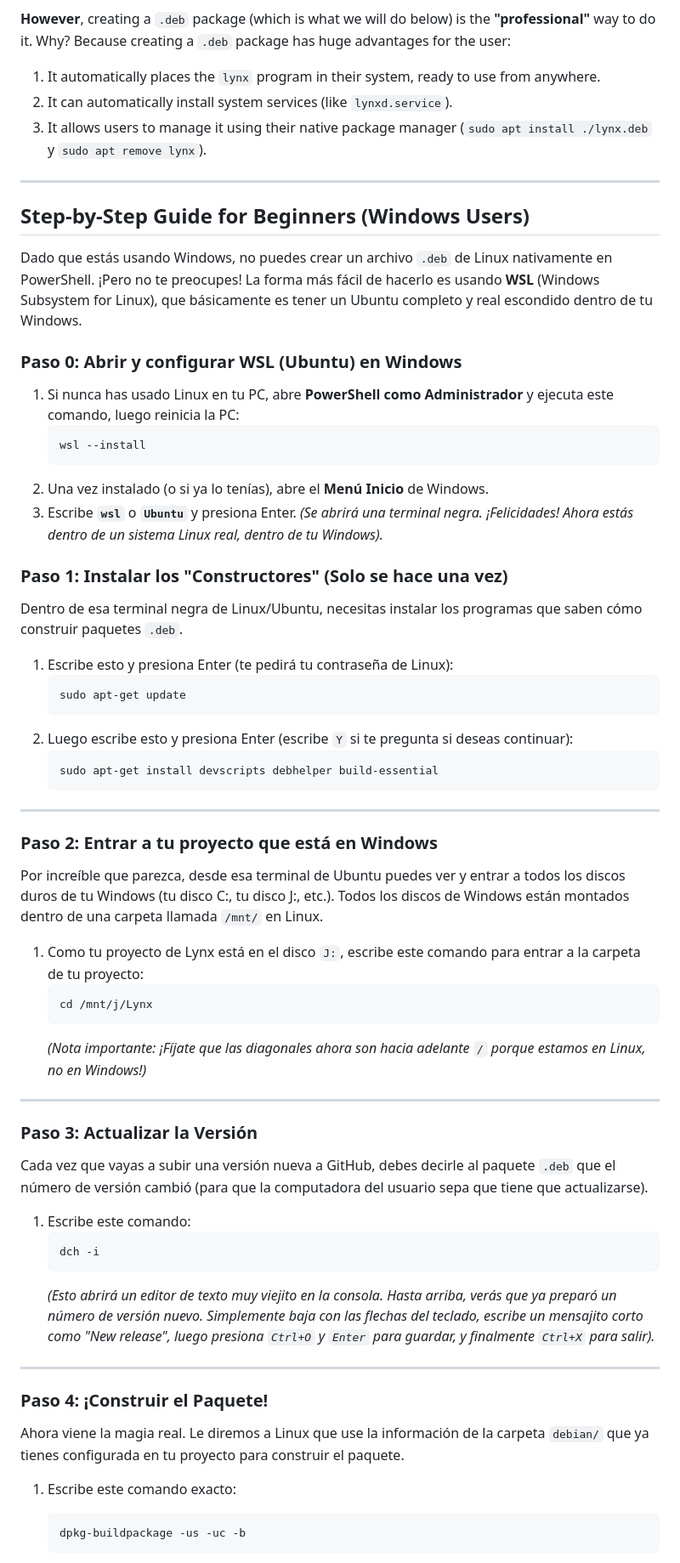
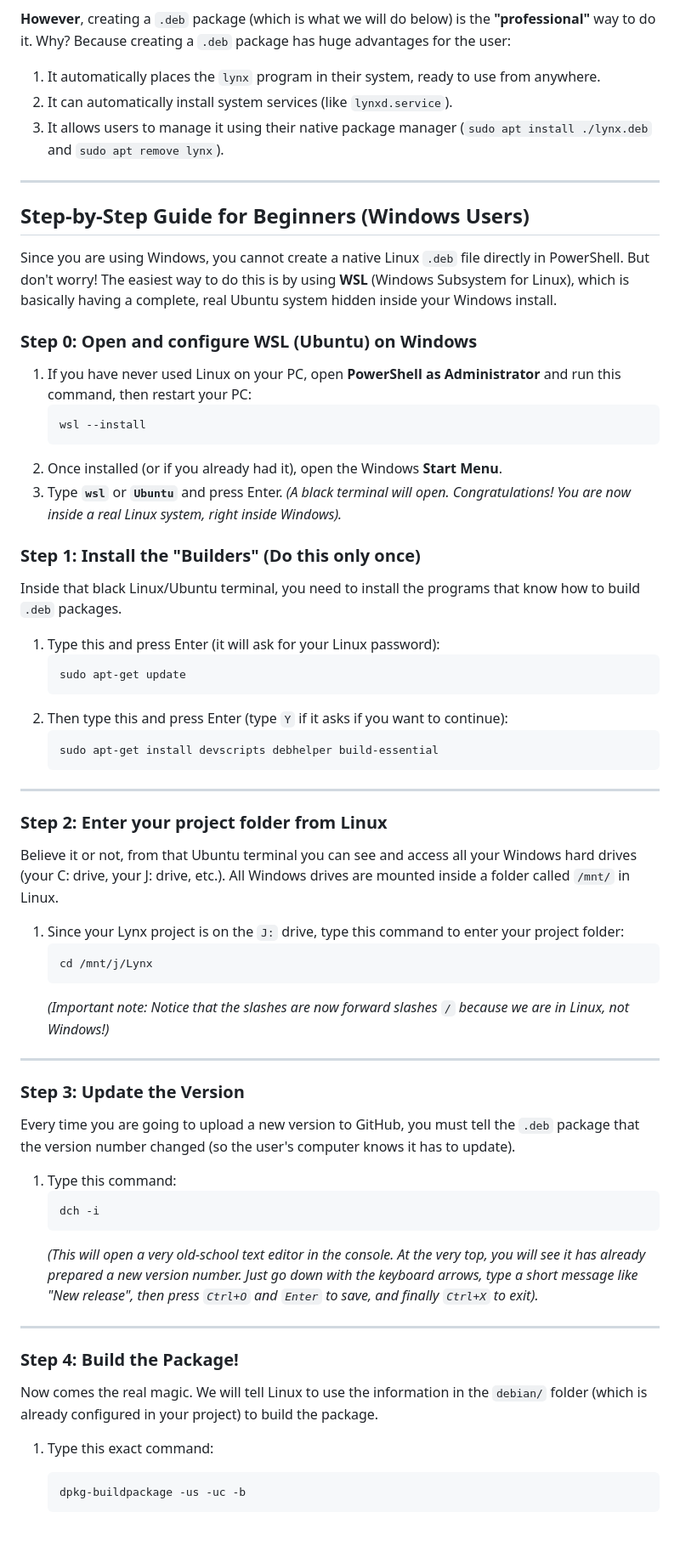
Before and after one commit to Glyndor/unitpm, a Markdown page: docs/BUILDING_UBUNTU_RELEASE.md, the part around one of its changes. Shown at 85% size. Rendered like a GitHub page; blank space fills up the shorter version.

Commit message:
docs: Add a comprehensive guide for building and releasing Ubuntu/Debian .deb packages from Windows using WSL.

````diff
--- a/docs/BUILDING_UBUNTU_RELEASE.md
+++ b/docs/BUILDING_UBUNTU_RELEASE.md
@@ -14,68 +14,68 @@ You could simply upload this executable file (like `lynx_linux_amd64`) directly
 Why? Because creating a `.deb` package has huge advantages for the user:
 1. It automatically places the `lynx` program in their system, ready to use from anywhere.
 2. It can automatically install system services (like `lynxd.service`).
-3. It allows users to manage it using their native package manager (`sudo apt install ./lynx.deb` y `sudo apt remove lynx`).
+3. It allows users to manage it using their native package manager (`sudo apt install ./lynx.deb` and `sudo apt remove lynx`).
 
 ---
 
 ## Step-by-Step Guide for Beginners (Windows Users)
 
-Dado que estás usando Windows, no puedes crear un archivo `.deb` de Linux nativamente en PowerShell. ¡Pero no te preocupes! La forma más fácil de hacerlo es usando **WSL** (Windows Subsystem for Linux), que básicamente es tener un Ubuntu completo y real escondido dentro de tu Windows.
+Since you are using Windows, you cannot create a native Linux `.deb` file directly in PowerShell. But don't worry! The easiest way to do this is by using **WSL** (Windows Subsystem for Linux), which is basically having a complete, real Ubuntu system hidden inside your Windows install.
 
-### Paso 0: Abrir y configurar WSL (Ubuntu) en Windows
+### Step 0: Open and configure WSL (Ubuntu) on Windows
 
-1. Si nunca has usado Linux en tu PC, abre **PowerShell como Administrador** y ejecuta este comando, luego reinicia la PC:
+1. If you have never used Linux on your PC, open **PowerShell as Administrator** and run this command, then restart your PC:
    ```powershell
    wsl --install
    ```
-2. Una vez instalado (o si ya lo tenías), abre el **Menú Inicio** de Windows.
-3. Escribe **`wsl`** o **`Ubuntu`** y presiona Enter.
-   *(Se abrirá una terminal negra. ¡Felicidades! Ahora estás dentro de un sistema Linux real, dentro de tu Windows).*
+2. Once installed (or if you already had it), open the Windows **Start Menu**.
+3. Type **`wsl`** or **`Ubuntu`** and press Enter.
+   *(A black terminal will open. Congratulations! You are now inside a real Linux system, right inside Windows).*
 
-### Paso 1: Instalar los "Constructores" (Solo se hace una vez)
+### Step 1: Install the "Builders" (Do this only once)
 
-Dentro de esa terminal negra de Linux/Ubuntu, necesitas instalar los programas que saben cómo construir paquetes `.deb`.
+Inside that black Linux/Ubuntu terminal, you need to install the programs that know how to build `.deb` packages.
 
-1. Escribe esto y presiona Enter (te pedirá tu contraseña de Linux):
+1. Type this and press Enter (it will ask for your Linux password):
    ```bash
    sudo apt-get update
    ```
-2. Luego escribe esto y presiona Enter (escribe `Y` si te pregunta si deseas continuar):
+2. Then type this and press Enter (type `Y` if it asks if you want to continue):
    ```bash
    sudo apt-get install devscripts debhelper build-essential
    ```
 
 ---
 
-### Paso 2: Entrar a tu proyecto que está en Windows
+### Step 2: Enter your project folder from Linux
 
-Por increíble que parezca, desde esa terminal de Ubuntu puedes ver y entrar a todos los discos duros de tu Windows (tu disco C:, tu disco J:, etc.). Todos los discos de Windows están montados dentro de una carpeta llamada `/mnt/` en Linux.
+Believe it or not, from that Ubuntu terminal you can see and access all your Windows hard drives (your C: drive, your J: drive, etc.). All Windows drives are mounted inside a folder called `/mnt/` in Linux.
 
-1. Como tu proyecto de Lynx está en el disco `J:`, escribe este comando para entrar a la carpeta de tu proyecto:
+1. Since your Lynx project is on the `J:` drive, type this command to enter your project folder:
    ```bash
    cd /mnt/j/Lynx
    ```
-   *(Nota importante: ¡Fíjate que las diagonales ahora son hacia adelante `/` porque estamos en Linux, no en Windows!)*
+   *(Important note: Notice that the slashes are now forward slashes `/` because we are in Linux, not Windows!)*
 
 ---
 
-### Paso 3: Actualizar la Versión
+### Step 3: Update the Version
 
-Cada vez que vayas a subir una versión nueva a GitHub, debes decirle al paquete `.deb` que el número de versión cambió (para que la computadora del usuario sepa que tiene que actualizarse).
+Every time you are going to upload a new version to GitHub, you must tell the `.deb` package that the version number changed (so the user's computer knows it has to update).
 
-1. Escribe este comando:
+1. Type this command:
    ```bash
    dch -i
    ```
-   *(Esto abrirá un editor de texto muy viejito en la consola. Hasta arriba, verás que ya preparó un número de versión nuevo. Simplemente baja con las flechas del teclado, escribe un mensajito corto como "New release", luego presiona `Ctrl+O` y `Enter` para guardar, y finalmente `Ctrl+X` para salir).*
+   *(This will open a very old-school text editor in the console. At the very top, you will see it has already prepared a new version number. Just go down with the keyboard arrows, type a short message like "New release", then press `Ctrl+O` and `Enter` to save, and finally `Ctrl+X` to exit).*
 
 ---
 
-### Paso 4: ¡Construir el Paquete!
+### Step 4: Build the Package!
 
-Ahora viene la magia real. Le diremos a Linux que use la información de la carpeta `debian/` que ya tienes configurada en tu proyecto para construir el paquete.
+Now comes the real magic. We will tell Linux to use the information in the `debian/` folder (which is already configured in your project) to build the package.
 
-1. Escribe este comando exacto:
+1. Type this exact command:
    ```bash
    dpkg-buildpackage -us -uc -b
    ```
````
Also changed, not shown: other parts of docs/BUILDING_UBUNTU_RELEASE.md (+34 -34 lines).
